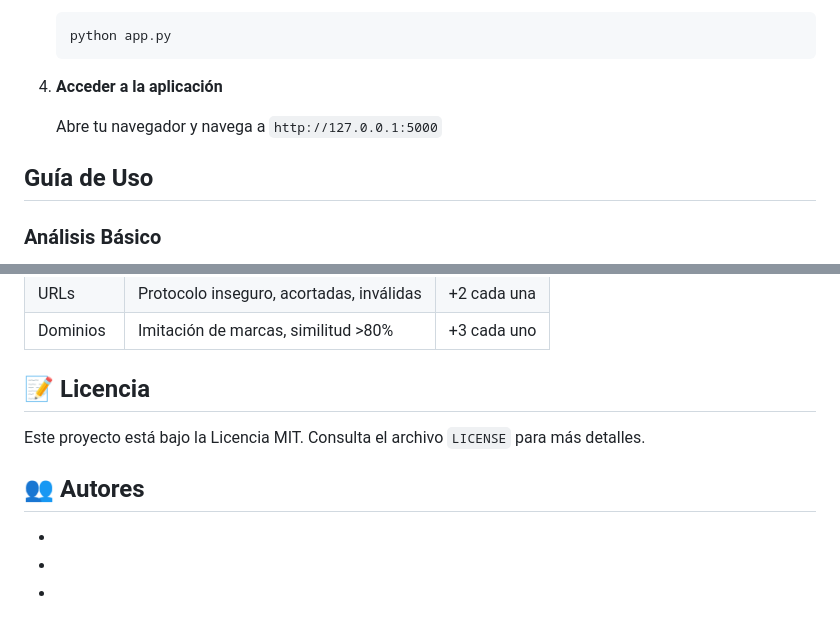
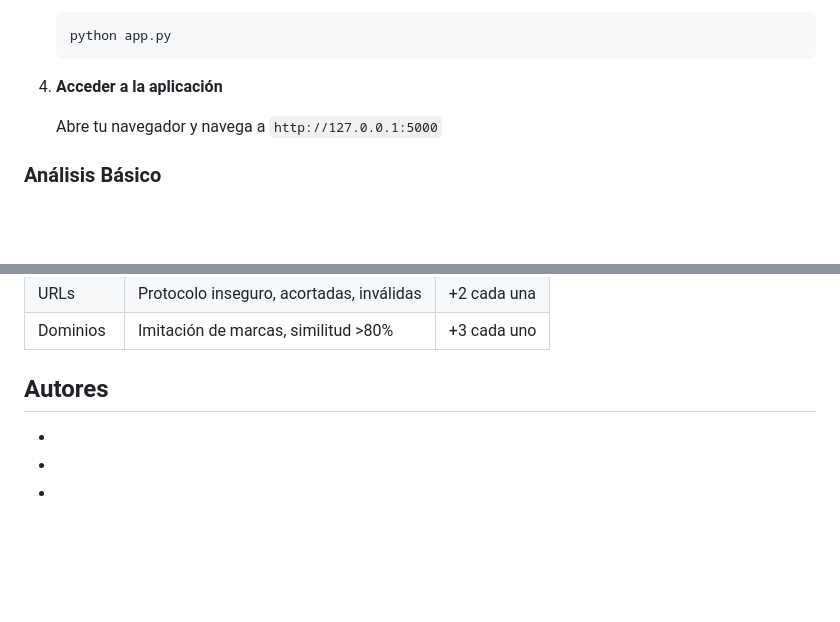
Before and after one commit to joelrq27/Sistema-de-detecci-n-de-Phishing, a Markdown page: README.md, 2 parts joined by grey strips. Drawn GitHub-style; blank space fills up the shorter version.

Commit message:
cambio en README.md

```diff
--- a/README.md
+++ b/README.md
@@ -45,8 +45,6 @@ Herramienta de análisis especializada en la detección de mensajes de phishing
 
    Abre tu navegador y navega a `http://127.0.0.1:5000`
 
-## Guía de Uso
-
 ### Análisis Básico
 1. Ingresa el mensaje sospechoso en el campo de texto
 2. Haz clic en "Analizar Mensaje"
@@ -100,11 +98,7 @@ El sistema evalúa múltiples factores:
 | URLs | Protocolo inseguro, acortadas, inválidas | +2 cada una |
 | Dominios | Imitación de marcas, similitud >80% | +3 cada uno |
 
-## 📝 Licencia
-
-Este proyecto está bajo la Licencia MIT. Consulta el archivo `LICENSE` para más detalles.
-
-## 👥 Autores
+##  Autores
 
 -
 -
```
Also changed, not shown: other parts of README.md (+1 -1 lines).
